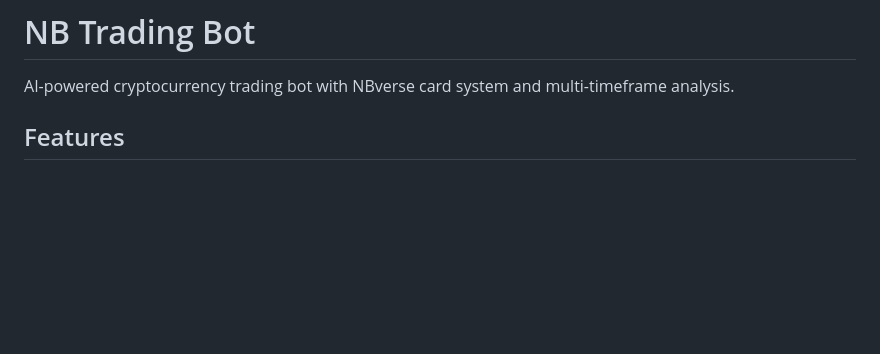
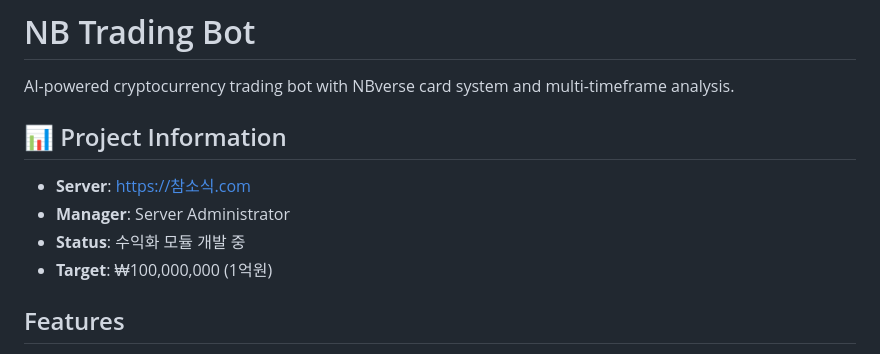
Before and after one commit to yoohyunseog/nb-trading-bot, a Markdown page: README.md, the part around the change. Rendered like a GitHub page; blank space fills up the shorter version.

Commit message:
Add project information to README
- Add server URL: https://참소식.com
- Add project manager info
- Add development status: 수익화 모듈 개발 중
- Add target goal: 1억원

```diff
--- a/README.md
+++ b/README.md
@@ -1,6 +1,13 @@
 # NB Trading Bot
 
 AI-powered cryptocurrency trading bot with NBverse card system and multi-timeframe analysis.
+
+## 📊 Project Information
+
+- **Server**: https://참소식.com
+- **Manager**: Server Administrator
+- **Status**: 수익화 모듈 개발 중
+- **Target**: ₩100,000,000 (1억원)
 
 ## Features
 
```
